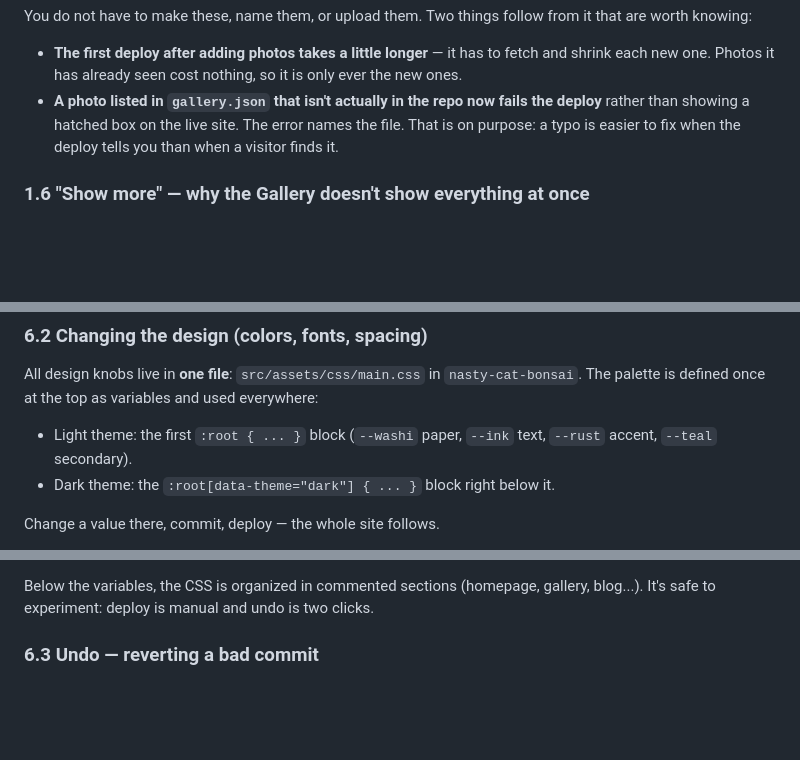
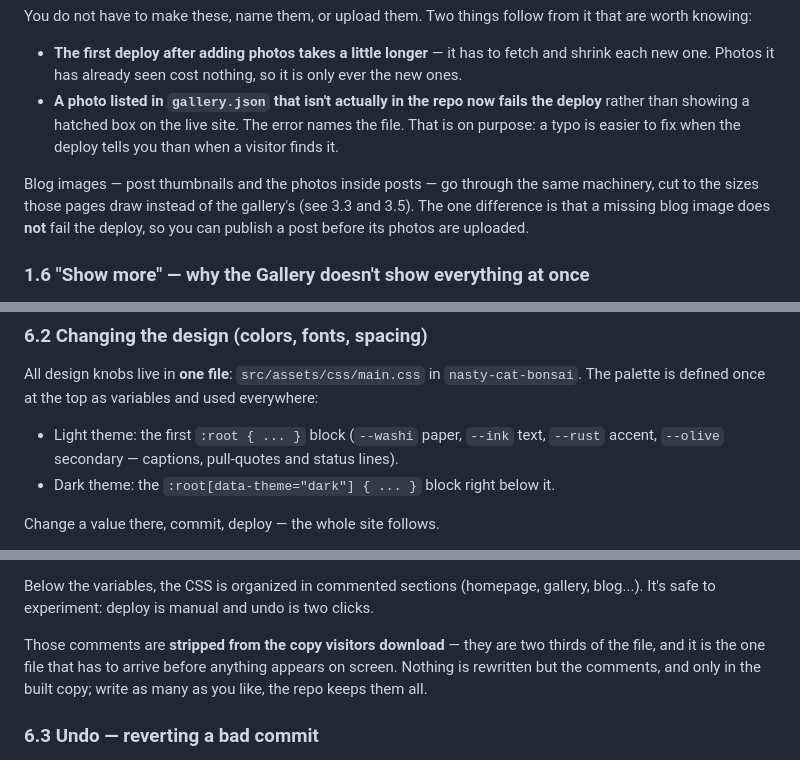
Before and after one commit to marius-vrancianu/nasty-cat-bonsai, a Markdown page: GUIDE.md, 3 parts joined by grey strips. GitHub-like rendering; blank space fills up the shorter version.

```diff
--- a/GUIDE.md
+++ b/GUIDE.md
@@ -195,6 +195,12 @@ from it that are worth knowing:
   error names the file. That is on purpose: a typo is easier to fix when the
   deploy tells you than when a visitor finds it.
 
+Blog images — post thumbnails and the photos inside posts — go through the
+same machinery, cut to the sizes those pages draw instead of the gallery's
+(see 3.3 and 3.5). The one difference is that a missing blog image does
+**not** fail the deploy, so you can publish a post before its photos are
+uploaded.
+
 ### 1.6 "Show more" — why the Gallery doesn't show everything at once
 
 Once the Gallery passes **50 photos**, it draws the first 50 and puts a
@@ -501,7 +507,8 @@ All design knobs live in **one file**: `src/assets/css/main.css` in
 used everywhere:
 
 - Light theme: the first `:root { ... }` block (`--washi` paper, `--ink`
-  text, `--rust` accent, `--teal` secondary).
+  text, `--rust` accent, `--olive` secondary — captions, pull-quotes and
+  status lines).
 - Dark theme: the `:root[data-theme="dark"] { ... }` block right below it.
 
 Change a value there, commit, deploy — the whole site follows.
@@ -522,6 +529,11 @@ in `main.css` — a bigger job than a color tweak.
 Below the variables, the CSS is organized in commented sections (homepage,
 gallery, blog...). It's safe to experiment: deploy is manual and undo is
 two clicks.
+
+Those comments are **stripped from the copy visitors download** — they are
+two thirds of the file, and it is the one file that has to arrive before
+anything appears on screen. Nothing is rewritten but the comments, and only
+in the built copy; write as many as you like, the repo keeps them all.
 
 ### 6.3 Undo — reverting a bad commit
 
```
Also changed, not shown: other parts of GUIDE.md (+3 -3 lines), comments-worker/README.md (+8 -3 lines).
